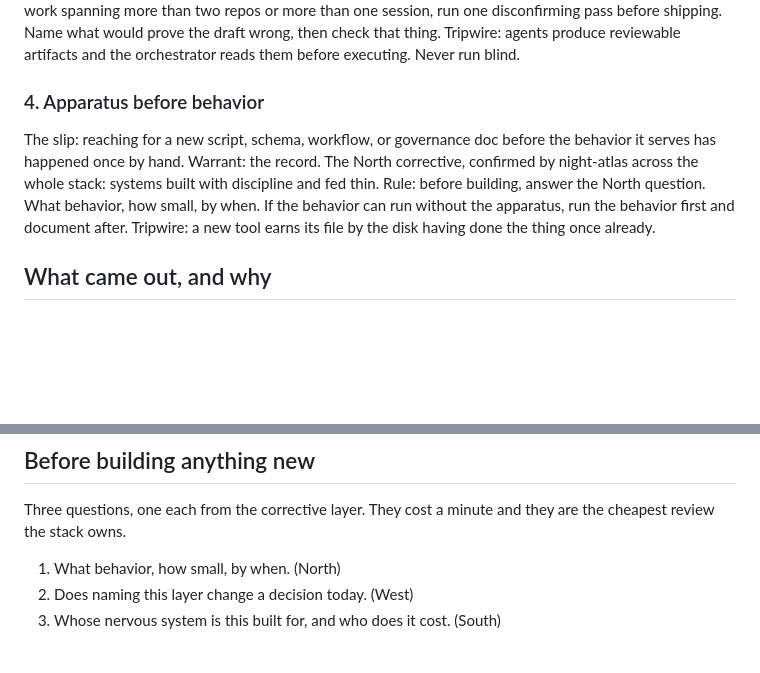
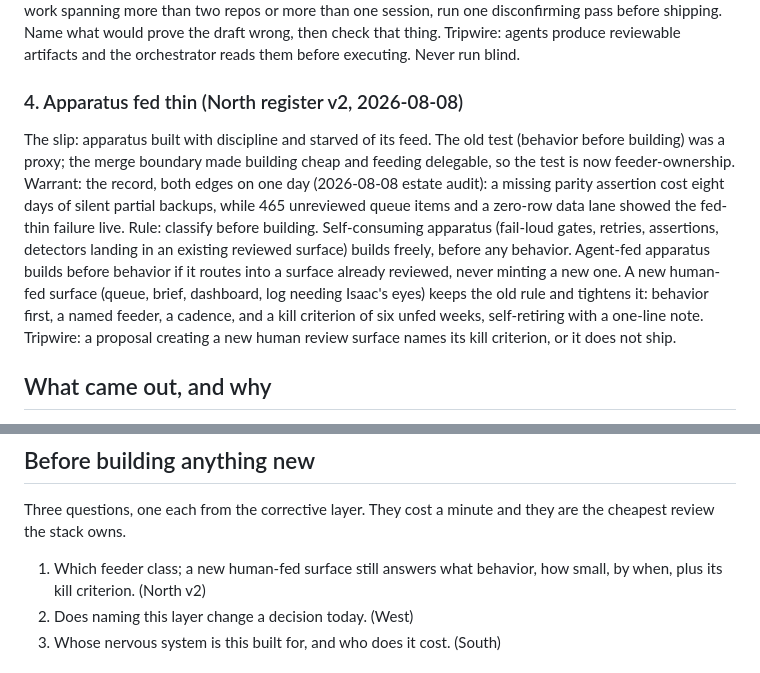
Before and after one commit to risaac09/gene-keys-data, a Markdown page: .claude/operating-brief.md, 2 parts joined by grey strips. Rendered like a GitHub page; blank space fills up the shorter version.

Commit message:
Deploy phase-zero kit: North register v2 operating brief (#21)
Co-authored-by: Claude Fable 5 <noreply@anthropic.com>

```diff
--- a/.claude/operating-brief.md
+++ b/.claude/operating-brief.md
@@ -54,16 +54,23 @@ check that thing.
 Tripwire: agents produce reviewable artifacts and the orchestrator reads them
 before executing. Never run blind.
 
-### 4. Apparatus before behavior
+### 4. Apparatus fed thin (North register v2, 2026-08-08)
 
-The slip: reaching for a new script, schema, workflow, or governance doc before
-the behavior it serves has happened once by hand.
-Warrant: the record. The North corrective, confirmed by night-atlas across the
-whole stack: systems built with discipline and fed thin.
-Rule: before building, answer the North question. What behavior, how small, by
-when. If the behavior can run without the apparatus, run the behavior first and
-document after.
-Tripwire: a new tool earns its file by the disk having done the thing once already.
+The slip: apparatus built with discipline and starved of its feed. The old test
+(behavior before building) was a proxy; the merge boundary made building cheap
+and feeding delegable, so the test is now feeder-ownership.
+Warrant: the record, both edges on one day (2026-08-08 estate audit): a missing
+parity assertion cost eight days of silent partial backups, while 465 unreviewed
+queue items and a zero-row data lane showed the fed-thin failure live.
+Rule: classify before building. Self-consuming apparatus (fail-loud gates,
+retries, assertions, detectors landing in an existing reviewed surface) builds
+freely, before any behavior. Agent-fed apparatus builds before behavior if it
+routes into a surface already reviewed, never minting a new one. A new
+human-fed surface (queue, brief, dashboard, log needing Isaac's eyes) keeps the
+old rule and tightens it: behavior first, a named feeder, a cadence, and a kill
+criterion of six unfed weeks, self-retiring with a one-line note.
+Tripwire: a proposal creating a new human review surface names its kill
+criterion, or it does not ship.
 
 ## What came out, and why
 
@@ -84,7 +91,8 @@ If any of them reappears in the record, put it back with the evidence attached.
 Three questions, one each from the corrective layer. They cost a minute and they
 are the cheapest review the stack owns.
 
-1. What behavior, how small, by when. (North)
+1. Which feeder class; a new human-fed surface still answers what behavior,
+   how small, by when, plus its kill criterion. (North v2)
 2. Does naming this layer change a decision today. (West)
 3. Whose nervous system is this built for, and who does it cost. (South)
 
```
